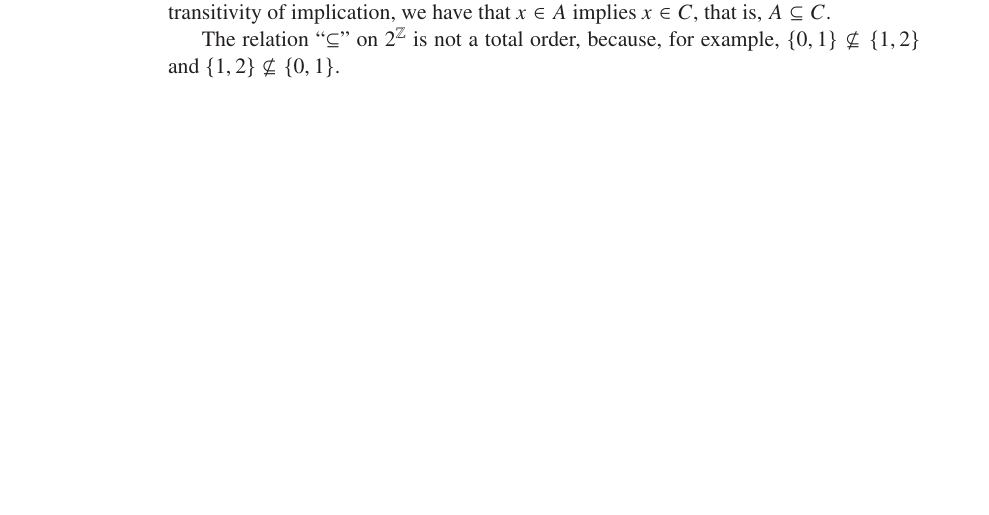
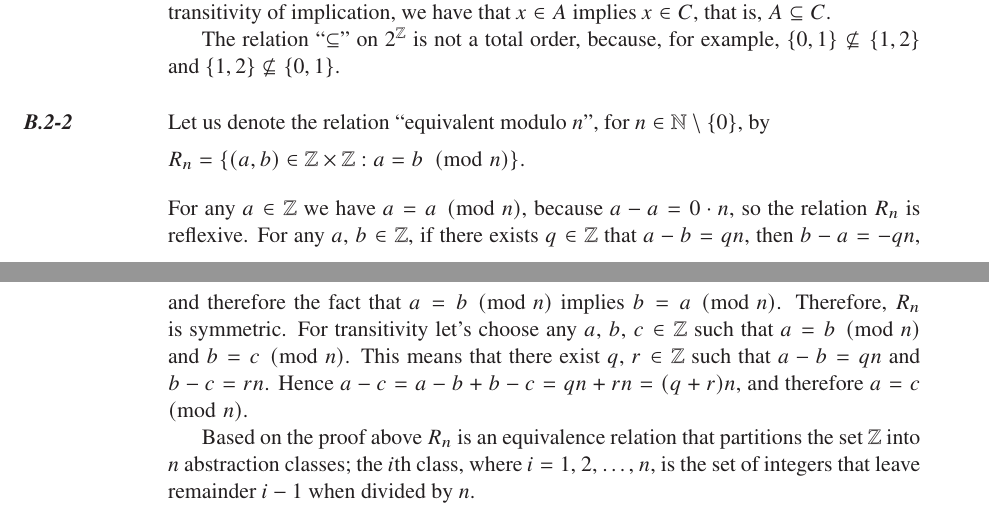
Before and after one commit to wojtask/clrs4e-solutions, a LaTeX thesis (clrs4e-solutions.tex, which reads appendixb/sections/2/2.tex, appendixb/sections/2/main.tex): part of page 16 of 17 before the commit and two parts of pages 16 and 17 of 18 after it, the two joined at a grey line, cut so that both start at the same text, the shorter picture padded with empty space. Compiled offline with pdfLaTeX; a missing font is replaced by an installed copy or a similar font.

Commit message:
#1446 migrate B.2-2

```diff
--- /dev/null
+++ b/appendixb/sections/2/2.tex
@@ -0,0 +1,14 @@
+\exercise
+Let us denote the relation ``equivalent modulo $n$'', for $n\in\mathbb{N}\setminus\{0\}$, by
+\[
+    R_n = \{(a,b)\in\mathbb{Z}\times\mathbb{Z}: a=b\!\!\!\pmod{n}\}.
+\]
+For any $a\in\mathbb{Z}$ we have $a=a\pmod{n}$, because $a-a=0\cdot n$, so the relation $R_n$ is reflexive.
+For any $a$, $b\in\mathbb{Z}$, if there exists $q\in\mathbb{Z}$ that $a-b=qn$, then $b-a=-qn$, and therefore the fact that $a=b\pmod{n}$ implies $b=a\pmod{n}$.
+Therefore, $R_n$ is symmetric.
+For transitivity let's choose any $a$, $b$, $c\in\mathbb{Z}$ such that $a=b\pmod{n}$ and $b=c\pmod{n}$.
+This means that there exist $q$, $r\in\mathbb{Z}$ such that $a-b=qn$ and $b-c=rn$.
+Hence $a-c=a-b+b-c=qn+rn=(q+r)n$, and therefore $a=c\pmod{n}$.
+
+Based on the proof above $R_n$ is an equivalence relation that partitions the set $\mathbb{Z}$ into $n$ abstraction classes;
+the $i$th class, where $i=1$, 2, \dots, $n$, is the set of integers that leave remainder $i-1$ when divided by $n$.
--- a/appendixb/sections/2/main.tex
+++ b/appendixb/sections/2/main.tex
@@ -1,2 +1,3 @@
 \section{Relations}
 \subimport{./}{1}
+\subimport{./}{2}
```
